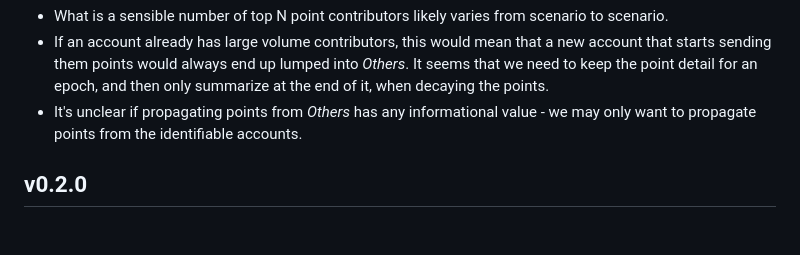
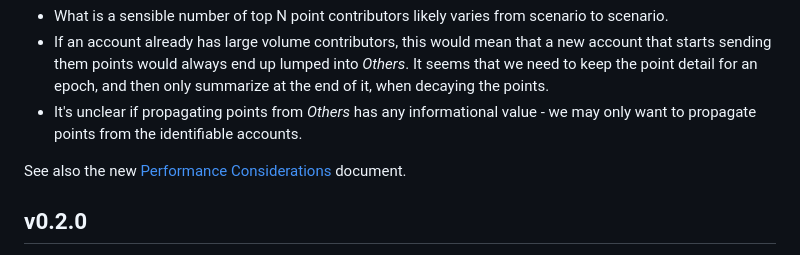
Before and after one commit to ricardojmendez/morat-reference, a Markdown page: Design-And-Implementation.md, the part around the change. Rendered like a GitHub page; blank space fills up the shorter version.

Commit message:
Separate document for performance considerations

```diff
--- a/Design-And-Implementation.md
+++ b/Design-And-Implementation.md
@@ -32,6 +32,8 @@ Considerations:
 - What is a sensible number of top N point contributors likely varies from scenario to scenario.
 - If an account already has large volume contributors, this would mean that a new account that starts sending them points would always end up lumped into *Others*. It seems that we need to keep the point detail for an epoch, and then only summarize at the end of it, when decaying the points.
 - It's unclear if propagating points from *Others* has any informational value - we may only want to propagate points from the identifiable accounts.
+
+See also the new [Performance Considerations](Performance-considerations.md) document.
 
 
 ## v0.2.0
```
Also changed, not shown: Performance-considerations.md (added, +41 -0 lines).
